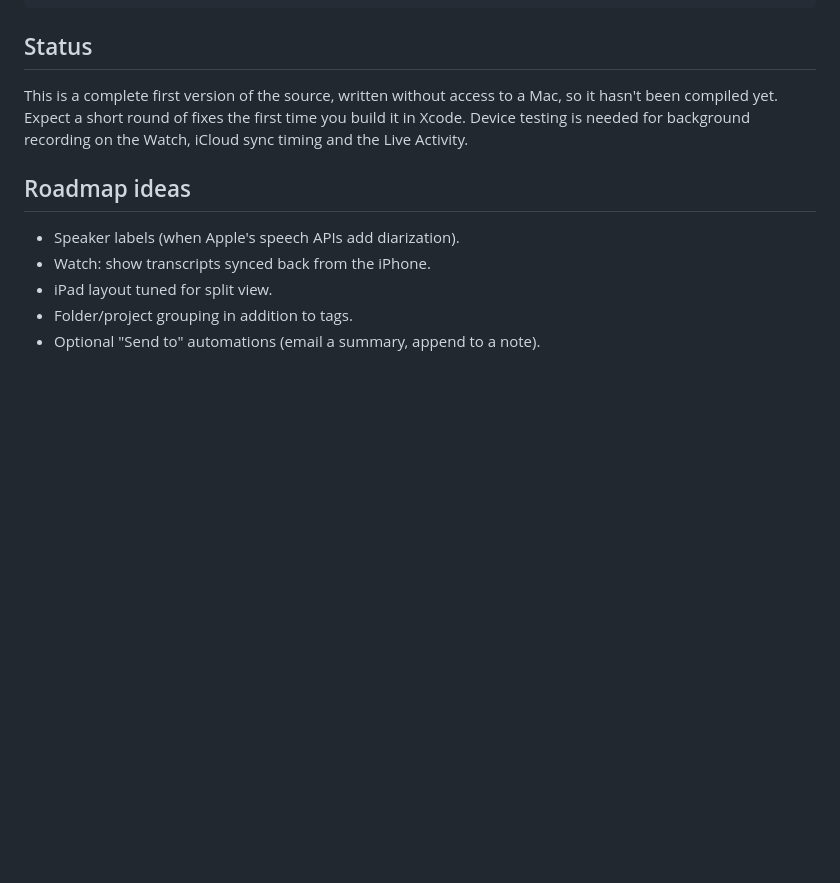
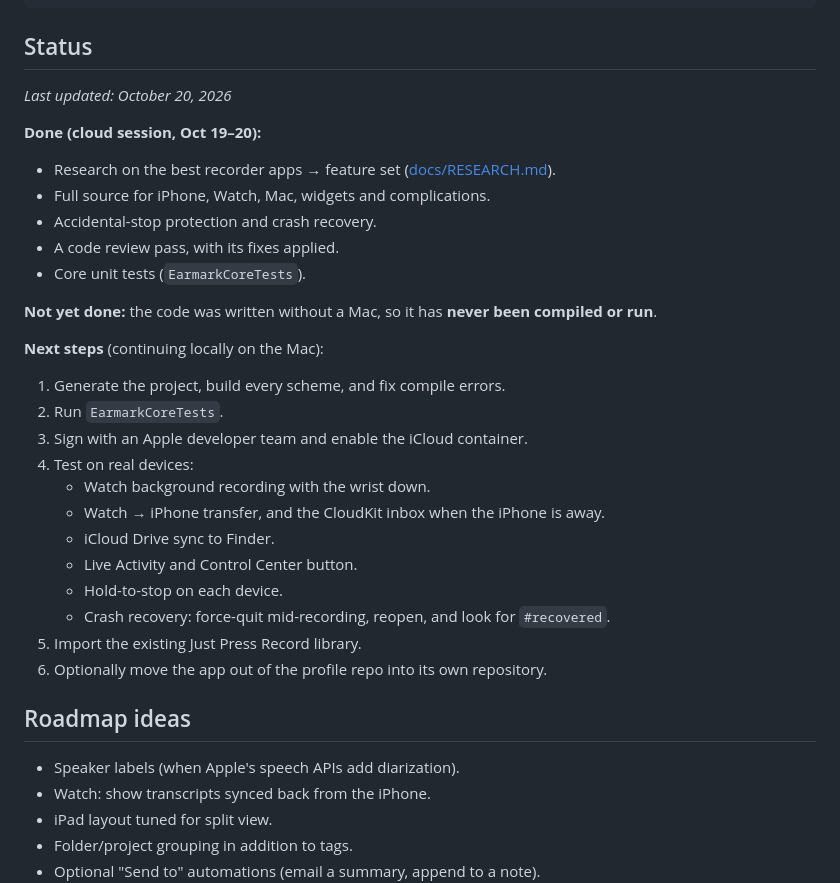
Before and after one commit to Dukmar/Dukmar, a Markdown page: Earmark/README.md, the part around the change. GitHub-like rendering; blank space fills up the shorter version.

Commit message:
Update project status and add CLAUDE.md handoff notes
Co-Authored-By: Claude Opus 5.5 <noreply@anthropic.com>
Claude-Session: https://claude.ai/code/session_011MKYkT3i76VvZpwotEsrkp

```diff
--- a/Earmark/README.md
+++ b/Earmark/README.md
@@ -103,9 +103,30 @@ Earmark/
 
 ## Status
 
-This is a complete first version of the source, written without access to a Mac, so it hasn't been
-compiled yet. Expect a short round of fixes the first time you build it in Xcode. Device testing is
-needed for background recording on the Watch, iCloud sync timing and the Live Activity.
+_Last updated: October 20, 2026_
+
+**Done (cloud session, Oct 19–20):**
+- Research on the best recorder apps → feature set ([docs/RESEARCH.md](docs/RESEARCH.md)).
+- Full source for iPhone, Watch, Mac, widgets and complications.
+- Accidental-stop protection and crash recovery.
+- A code review pass, with its fixes applied.
+- Core unit tests (`EarmarkCoreTests`).
+
+**Not yet done:** the code was written without a Mac, so it has **never been compiled or run**.
+
+**Next steps** (continuing locally on the Mac):
+1. Generate the project, build every scheme, and fix compile errors.
+2. Run `EarmarkCoreTests`.
+3. Sign with an Apple developer team and enable the iCloud container.
+4. Test on real devices:
+   - Watch background recording with the wrist down.
+   - Watch → iPhone transfer, and the CloudKit inbox when the iPhone is away.
+   - iCloud Drive sync to Finder.
+   - Live Activity and Control Center button.
+   - Hold-to-stop on each device.
+   - Crash recovery: force-quit mid-recording, reopen, and look for `#recovered`.
+5. Import the existing Just Press Record library.
+6. Optionally move the app out of the profile repo into its own repository.
 
 ## Roadmap ideas
 - Speaker labels (when Apple's speech APIs add diarization).
```
Also changed, not shown: Earmark/CLAUDE.md (added, +34 -0 lines).
